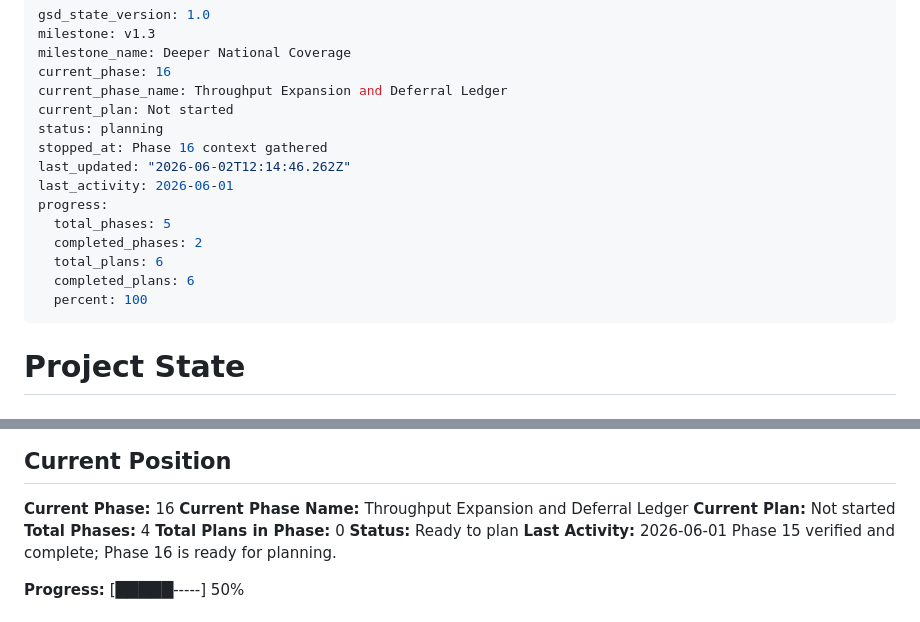
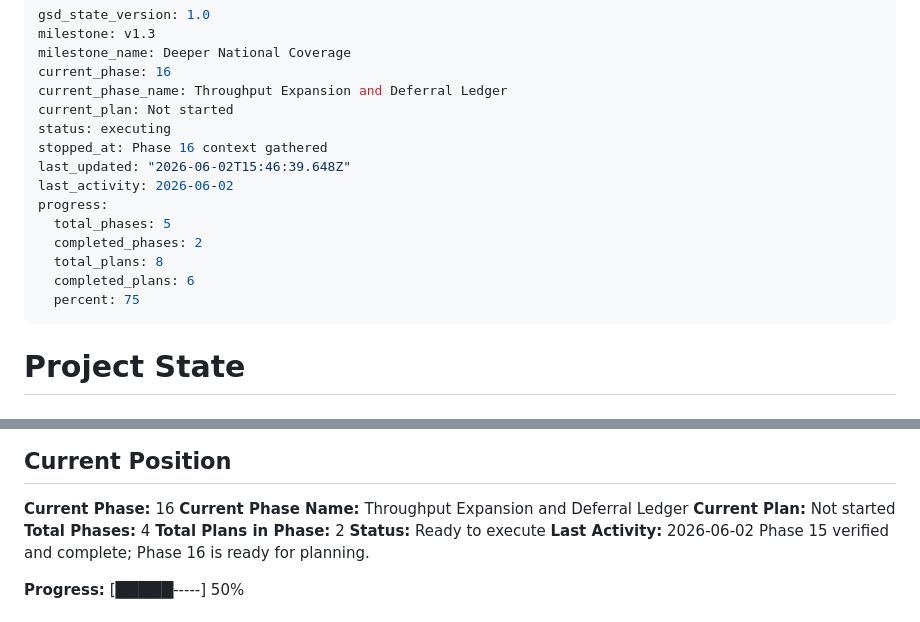
Before and after one commit to pRizz/bitcoin-bond-proposal, a Markdown page: .planning/STATE.md, 2 parts joined by grey strips. GitHub-like rendering.

Commit message:
docs(state): mark phase 16 planned

```diff
--- a/.planning/STATE.md
+++ b/.planning/STATE.md
@@ -5,16 +5,16 @@ milestone_name: Deeper National Coverage
 current_phase: 16
 current_phase_name: Throughput Expansion and Deferral Ledger
 current_plan: Not started
-status: planning
+status: executing
 stopped_at: Phase 16 context gathered
-last_updated: "2026-06-02T12:14:46.262Z"
-last_activity: 2026-06-01
+last_updated: "2026-06-02T15:46:39.648Z"
+last_activity: 2026-06-02
 progress:
   total_phases: 5
   completed_phases: 2
-  total_plans: 6
+  total_plans: 8
   completed_plans: 6
-  percent: 100
+  percent: 75
 ---
 
 # Project State
@@ -32,9 +32,9 @@ See: .planning/PROJECT.md (updated 2026-05-27)
 **Current Phase Name:** Throughput Expansion and Deferral Ledger
 **Current Plan:** Not started
 **Total Phases:** 4
-**Total Plans in Phase:** 0
-**Status:** Ready to plan
-**Last Activity:** 2026-06-01
+**Total Plans in Phase:** 2
+**Status:** Ready to execute
+**Last Activity:** 2026-06-02
 Phase 15 verified and complete; Phase 16 is ready for planning.
 
 **Progress:** [█████-----] 50%
```
